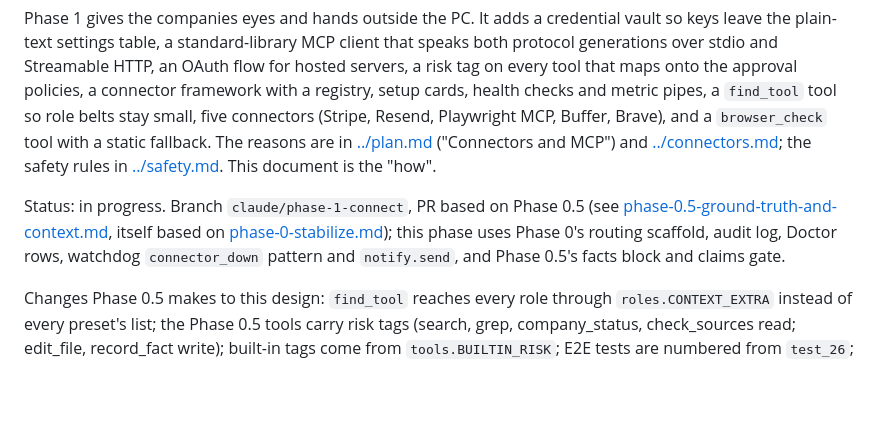
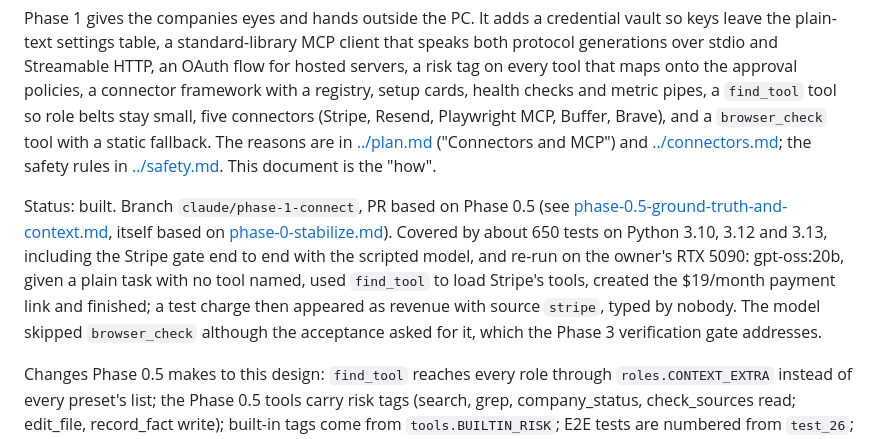
Before and after one commit to JackL725/Holdco, a Markdown page: docs/phases/phase-1-connect.md, the part around the change. GitHub-like rendering; blank space fills up the shorter version.

Commit message:
Phase 1 spec marked built, with the real-model gate result
Co-Authored-By: Claude Opus 5.5 <noreply@anthropic.com>

```diff
--- a/docs/phases/phase-1-connect.md
+++ b/docs/phases/phase-1-connect.md
@@ -8,10 +8,13 @@ belts stay small, five connectors (Stripe, Resend, Playwright MCP, Buffer, Brave
 with a static fallback. The reasons are in [../plan.md](../plan.md) ("Connectors and MCP") and
 [../connectors.md](../connectors.md); the safety rules in [../safety.md](../safety.md). This document is the "how".
 
-Status: in progress. Branch `claude/phase-1-connect`, PR based on Phase 0.5 (see
+Status: built. Branch `claude/phase-1-connect`, PR based on Phase 0.5 (see
 [phase-0.5-ground-truth-and-context.md](phase-0.5-ground-truth-and-context.md), itself based on
-[phase-0-stabilize.md](phase-0-stabilize.md)); this phase uses Phase 0's routing scaffold, audit log, Doctor rows,
-watchdog `connector_down` pattern and `notify.send`, and Phase 0.5's facts block and claims gate.
+[phase-0-stabilize.md](phase-0-stabilize.md)). Covered by about 650 tests on Python 3.10, 3.12 and 3.13, including
+the Stripe gate end to end with the scripted model, and re-run on the owner's RTX 5090: gpt-oss:20b, given a plain
+task with no tool named, used `find_tool` to load Stripe's tools, created the $19/month payment link and finished;
+a test charge then appeared as revenue with source `stripe`, typed by nobody. The model skipped `browser_check`
+although the acceptance asked for it, which the Phase 3 verification gate addresses.
 
 Changes Phase 0.5 makes to this design: `find_tool` reaches every role through `roles.CONTEXT_EXTRA` instead of every
 preset's list; the Phase 0.5 tools carry risk tags (search, grep, company_status, check_sources read; edit_file,
```
